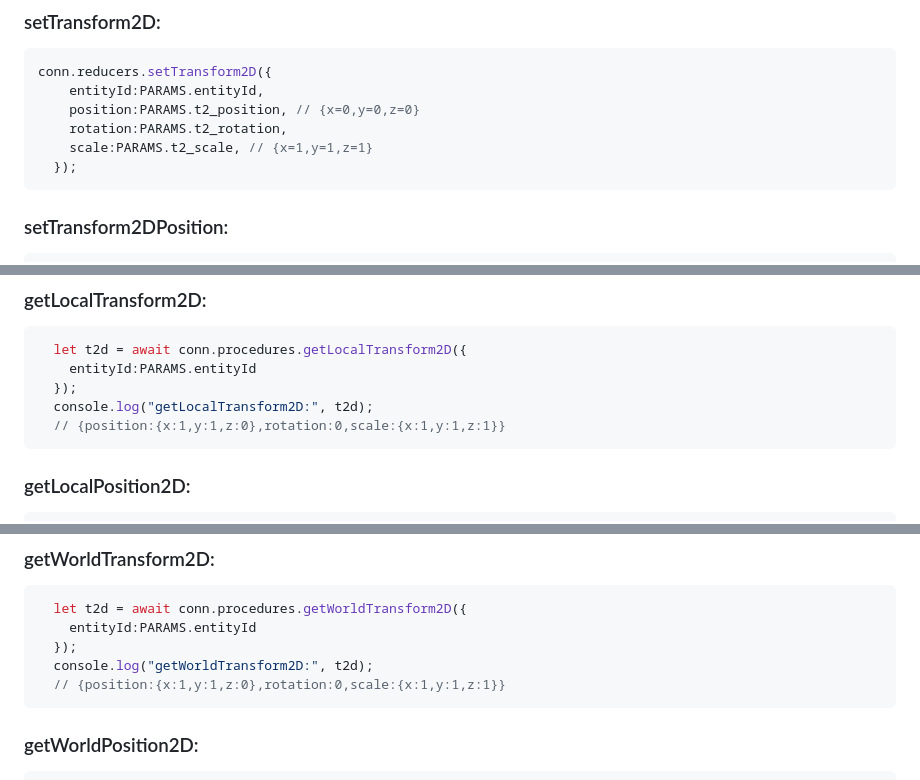
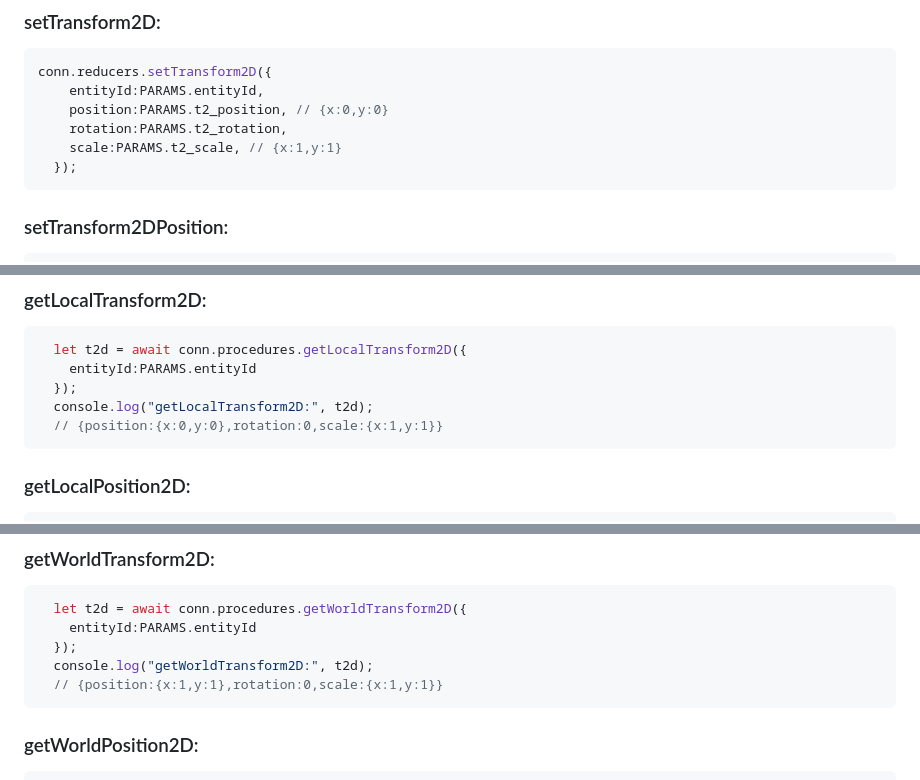
Before and after one commit to Lightnet/spacetimedb-app-transform2d, a Markdown page: README.md, 3 parts joined by grey strips. GitHub-like rendering.

Commit message:
fixed wrong params.

````diff
--- a/README.md
+++ b/README.md
@@ -328,9 +328,9 @@ function setupDBTransform2D(){
 ```js
 conn.reducers.setTransform2D({
     entityId:PARAMS.entityId,
-    position:PARAMS.t2_position, // {x=0,y=0,z=0}
+    position:PARAMS.t2_position, // {x:0,y:0}
     rotation:PARAMS.t2_rotation,
-    scale:PARAMS.t2_scale, // {x=1,y=1,z=1}
+    scale:PARAMS.t2_scale, // {x:1,y:1}
   });
 ```
 
@@ -373,7 +373,7 @@ conn.reducers.setTransform2D({
     entityId:PARAMS.entityId
   });
   console.log("getLocalTransform2D:", t2d);
-  // {position:{x:1,y:1,z:0},rotation:0,scale:{x:1,y:1,z:1}}
+  // {position:{x:0,y:0},rotation:0,scale:{x:1,y:1}}
 ```
 
 ### getLocalPosition2D:
@@ -406,7 +406,7 @@ conn.reducers.setTransform2D({
     entityId:PARAMS.entityId
   });
   console.log("getWorldTransform2D:", t2d);
-  // {position:{x:1,y:1,z:0},rotation:0,scale:{x:1,y:1,z:1}}
+  // {position:{x:1,y:1},rotation:0,scale:{x:1,y:1}}
 ```
 
 ### getWorldPosition2D:
````
